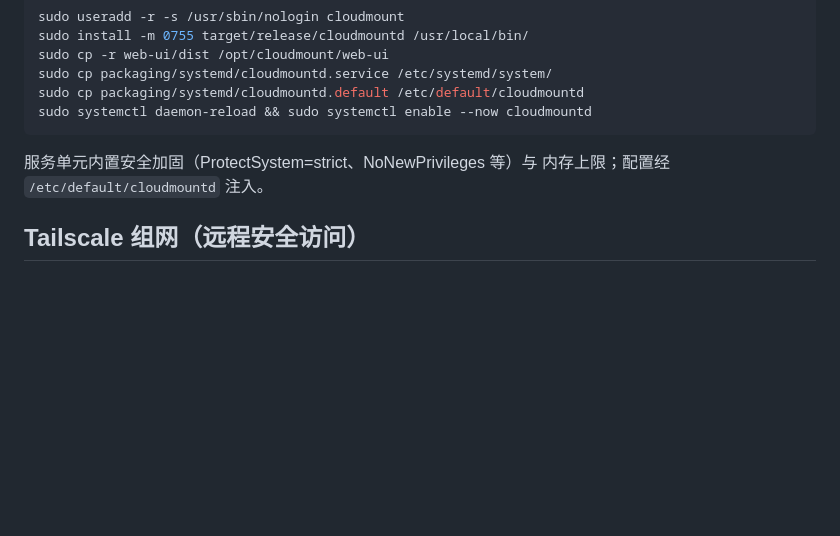
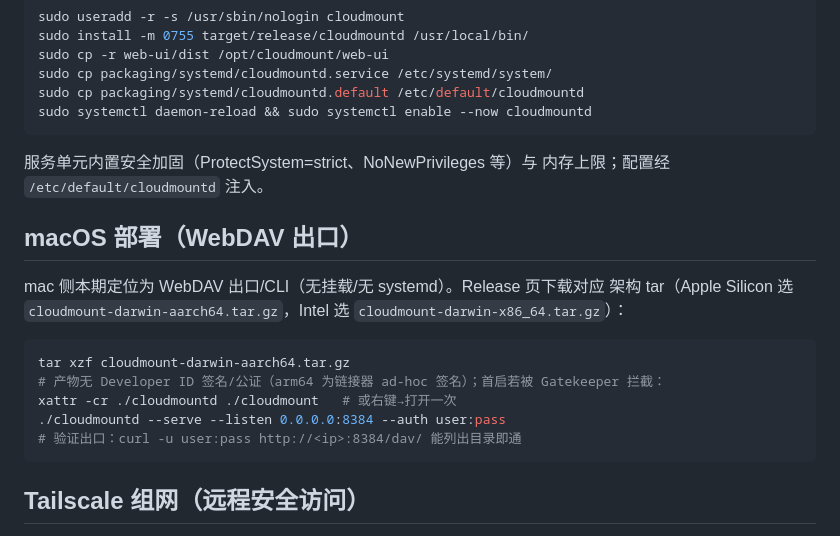
Before and after one commit to Tintac-CN/cloudmount, a Markdown page: docs/edge.md, the part around the change. Drawn GitHub-style; blank space fills up the shorter version.

Commit message:
aidlc(macos-release): construction/U4-edge（edge.md 最小 mac 部署小节——Q3 裁决落点）

````diff
--- a/docs/edge.md
+++ b/docs/edge.md
@@ -62,6 +62,20 @@ sudo systemctl daemon-reload && sudo systemctl enable --now cloudmountd
 服务单元内置安全加固（ProtectSystem=strict、NoNewPrivileges 等）与
 内存上限；配置经 `/etc/default/cloudmountd` 注入。
 
+## macOS 部署（WebDAV 出口）
+
+mac 侧本期定位为 WebDAV 出口/CLI（无挂载/无 systemd）。Release 页下载对应
+架构 tar（Apple Silicon 选 `cloudmount-darwin-aarch64.tar.gz`，Intel 选
+`cloudmount-darwin-x86_64.tar.gz`）：
+
+```bash
+tar xzf cloudmount-darwin-aarch64.tar.gz
+# 产物无 Developer ID 签名/公证（arm64 为链接器 ad-hoc 签名）；首启若被 Gatekeeper 拦截：
+xattr -cr ./cloudmountd ./cloudmount   # 或右键→打开一次
+./cloudmountd --serve --listen 0.0.0.0:8384 --auth user:pass
+# 验证出口：curl -u user:pass http://<ip>:8384/dav/ 能列出目录即通
+```
+
 ## Tailscale 组网（远程安全访问）
 
 不暴露公网端口的最简方案：设备与手机/电脑都装 Tailscale（免费，
````
